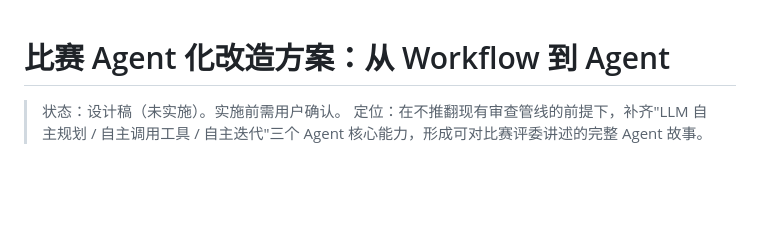
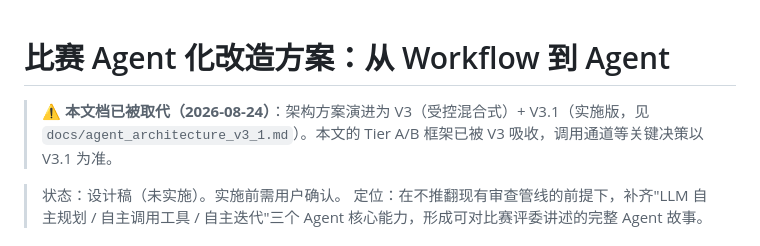
Before and after one commit to TT77517/high-formwork-review, a Markdown page: high-formwork-review/docs/agent_upgrade_design.md, the part around the change. Rendered like a GitHub page; blank space fills up the shorter version.

```diff
--- a/high-formwork-review/docs/agent_upgrade_design.md
+++ b/high-formwork-review/docs/agent_upgrade_design.md
@@ -1,4 +1,6 @@
 # 比赛 Agent 化改造方案：从 Workflow 到 Agent
+
+> ⚠️ **本文档已被取代（2026-08-24）**：架构方案演进为 V3（受控混合式）+ V3.1（实施版，见 `docs/agent_architecture_v3_1.md`）。本文的 Tier A/B 框架已被 V3 吸收，调用通道等关键决策以 V3.1 为准。
 
 > 状态：设计稿（未实施）。实施前需用户确认。
 > 定位：在不推翻现有审查管线的前提下，补齐"LLM 自主规划 / 自主调用工具 / 自主迭代"三个 Agent 核心能力，形成可对比赛评委讲述的完整 Agent 故事。
```
Also changed, not shown: PROGRESS.md (+7 -1 lines), high-formwork-review/docs/agent_architecture_v3_1.md (added, +215 -0 lines).
